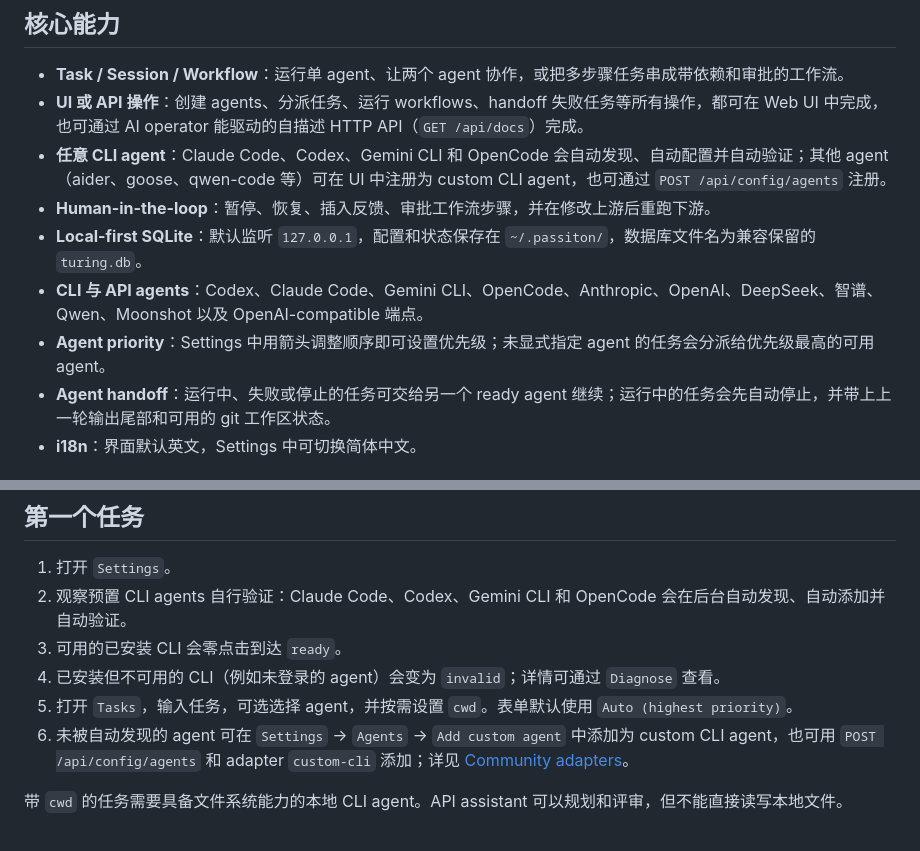
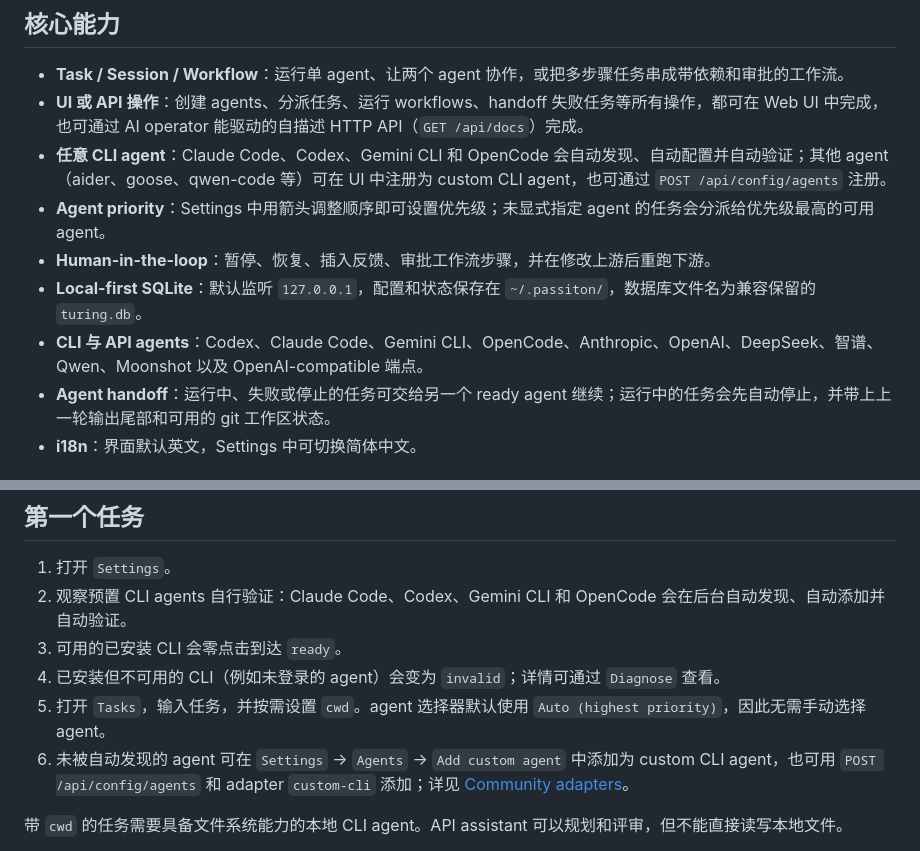
Before and after one commit to fusae/passiton, a Markdown page: README.zh-CN.md, 2 parts joined by grey strips. Drawn GitHub-style.

Commit message:
docs: clarify automatic agent selection

```diff
--- a/README.zh-CN.md
+++ b/README.zh-CN.md
@@ -11,10 +11,10 @@ Passiton 是一个本地优先的控制台，用来编排你已经装好的 CLI
 - **Task / Session / Workflow**：运行单 agent、让两个 agent 协作，或把多步骤任务串成带依赖和审批的工作流。
 - **UI 或 API 操作**：创建 agents、分派任务、运行 workflows、handoff 失败任务等所有操作，都可在 Web UI 中完成，也可通过 AI operator 能驱动的自描述 HTTP API（`GET /api/docs`）完成。
 - **任意 CLI agent**：Claude Code、Codex、Gemini CLI 和 OpenCode 会自动发现、自动配置并自动验证；其他 agent（aider、goose、qwen-code 等）可在 UI 中注册为 custom CLI agent，也可通过 `POST /api/config/agents` 注册。
+- **Agent priority**：Settings 中用箭头调整顺序即可设置优先级；未显式指定 agent 的任务会分派给优先级最高的可用 agent。
 - **Human-in-the-loop**：暂停、恢复、插入反馈、审批工作流步骤，并在修改上游后重跑下游。
 - **Local-first SQLite**：默认监听 `127.0.0.1`，配置和状态保存在 `~/.passiton/`，数据库文件名为兼容保留的 `turing.db`。
 - **CLI 与 API agents**：Codex、Claude Code、Gemini CLI、OpenCode、Anthropic、OpenAI、DeepSeek、智谱、Qwen、Moonshot 以及 OpenAI-compatible 端点。
-- **Agent priority**：Settings 中用箭头调整顺序即可设置优先级；未显式指定 agent 的任务会分派给优先级最高的可用 agent。
 - **Agent handoff**：运行中、失败或停止的任务可交给另一个 ready agent 继续；运行中的任务会先自动停止，并带上上一轮输出尾部和可用的 git 工作区状态。
 - **i18n**：界面默认英文，Settings 中可切换简体中文。
 
@@ -50,7 +50,7 @@ npm test
 2. 观察预置 CLI agents 自行验证：Claude Code、Codex、Gemini CLI 和 OpenCode 会在后台自动发现、自动添加并自动验证。
 3. 可用的已安装 CLI 会零点击到达 `ready`。
 4. 已安装但不可用的 CLI（例如未登录的 agent）会变为 `invalid`；详情可通过 `Diagnose` 查看。
-5. 打开 `Tasks`，输入任务，可选选择 agent，并按需设置 `cwd`。表单默认使用 `Auto (highest priority)`。
+5. 打开 `Tasks`，输入任务，并按需设置 `cwd`。agent 选择器默认使用 `Auto (highest priority)`，因此无需手动选择 agent。
 6. 未被自动发现的 agent 可在 `Settings` → `Agents` → `Add custom agent` 中添加为 custom CLI agent，也可用 `POST /api/config/agents` 和 adapter `custom-cli` 添加；详见 [Community adapters](./docs/community-adapters.md)。
 
 带 `cwd` 的任务需要具备文件系统能力的本地 CLI agent。API assistant 可以规划和评审，但不能直接读写本地文件。
```
